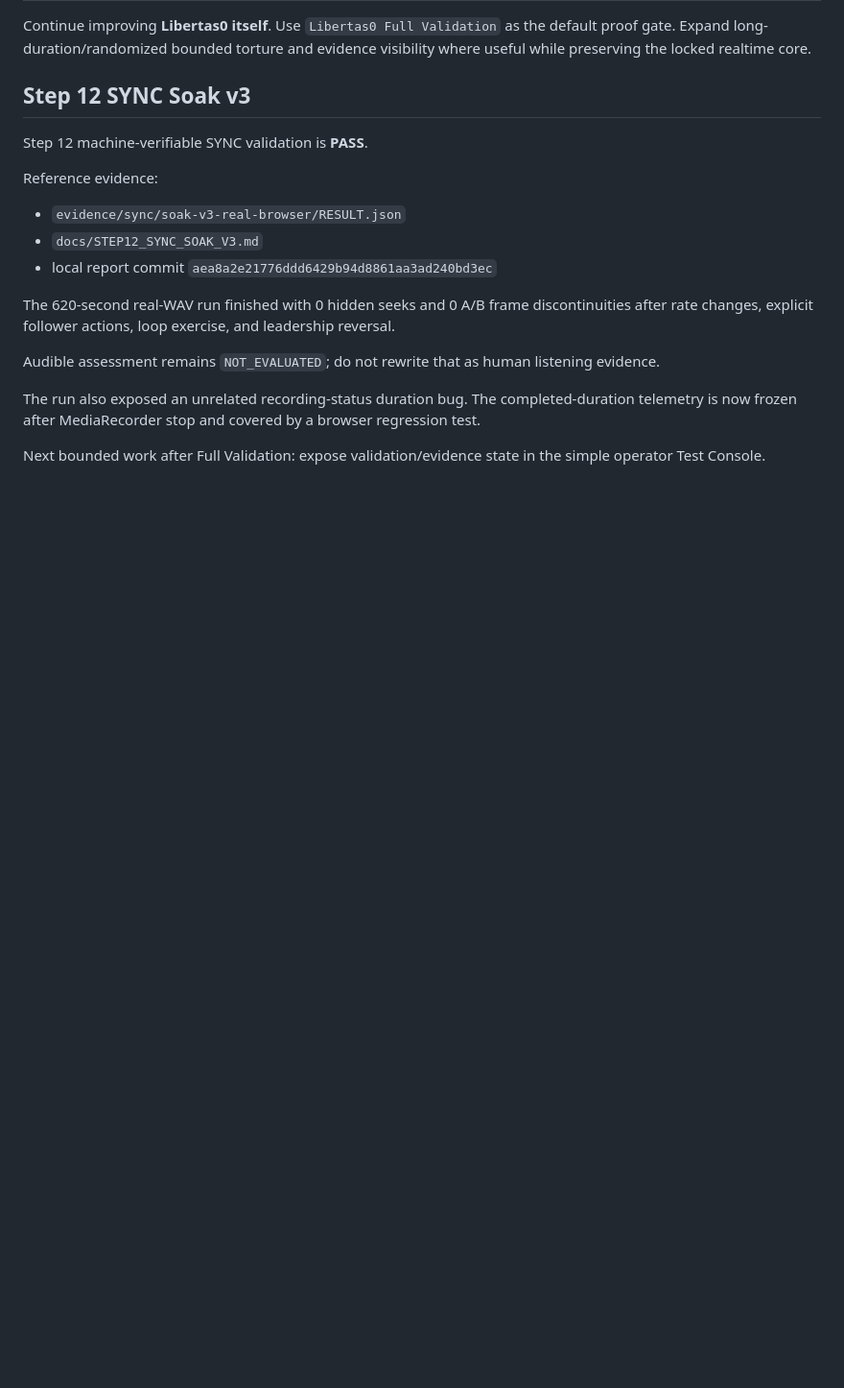
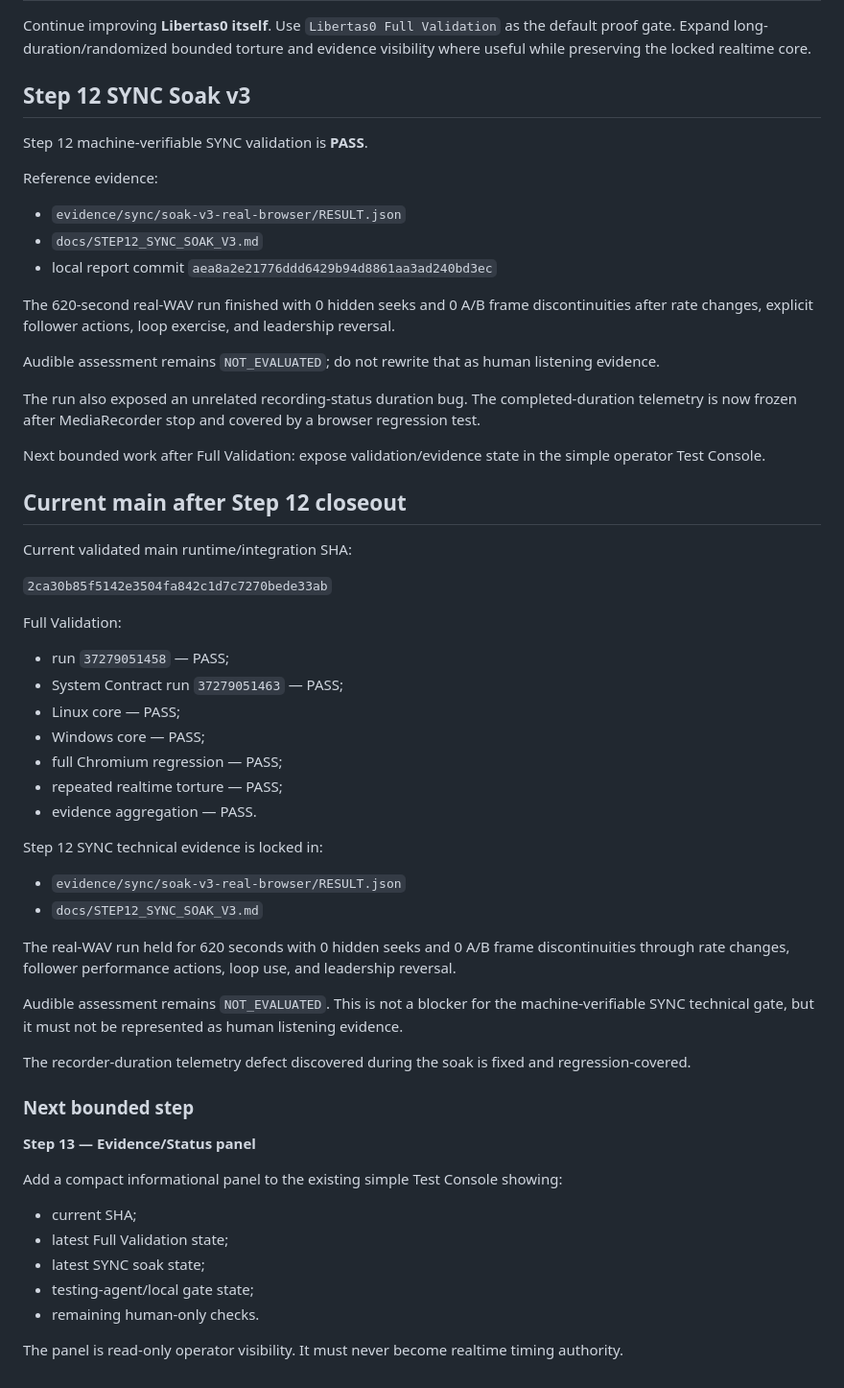
Before and after one commit to SouthPaw302/Libertas0, a Markdown page: orchestrator/HANDOFF.md, the part around the change. Shown at 96% size. GitHub-like rendering; blank space fills up the shorter version.

Commit message:
docs: refresh Step 12 closeout handoff

```diff
--- a/orchestrator/HANDOFF.md
+++ b/orchestrator/HANDOFF.md
@@ -116,3 +116,42 @@ Audible assessment remains `NOT_EVALUATED`; do not rewrite that as human listeni
 The run also exposed an unrelated recording-status duration bug. The completed-duration telemetry is now frozen after MediaRecorder stop and covered by a browser regression test.
 
 Next bounded work after Full Validation: expose validation/evidence state in the simple operator Test Console.
+
+
+## Current main after Step 12 closeout
+
+Current validated main runtime/integration SHA:
+
+`2ca30b85f5142e3504fa842c1d7c7270bede33ab`
+
+Full Validation:
+- run `37279051458` — PASS;
+- System Contract run `37279051463` — PASS;
+- Linux core — PASS;
+- Windows core — PASS;
+- full Chromium regression — PASS;
+- repeated realtime torture — PASS;
+- evidence aggregation — PASS.
+
+Step 12 SYNC technical evidence is locked in:
+- `evidence/sync/soak-v3-real-browser/RESULT.json`
+- `docs/STEP12_SYNC_SOAK_V3.md`
+
+The real-WAV run held for 620 seconds with 0 hidden seeks and 0 A/B frame discontinuities through rate changes, follower performance actions, loop use, and leadership reversal.
+
+Audible assessment remains `NOT_EVALUATED`. This is not a blocker for the machine-verifiable SYNC technical gate, but it must not be represented as human listening evidence.
+
+The recorder-duration telemetry defect discovered during the soak is fixed and regression-covered.
+
+### Next bounded step
+
+**Step 13 — Evidence/Status panel**
+
+Add a compact informational panel to the existing simple Test Console showing:
+- current SHA;
+- latest Full Validation state;
+- latest SYNC soak state;
+- testing-agent/local gate state;
+- remaining human-only checks.
+
+The panel is read-only operator visibility. It must never become realtime timing authority.
```
